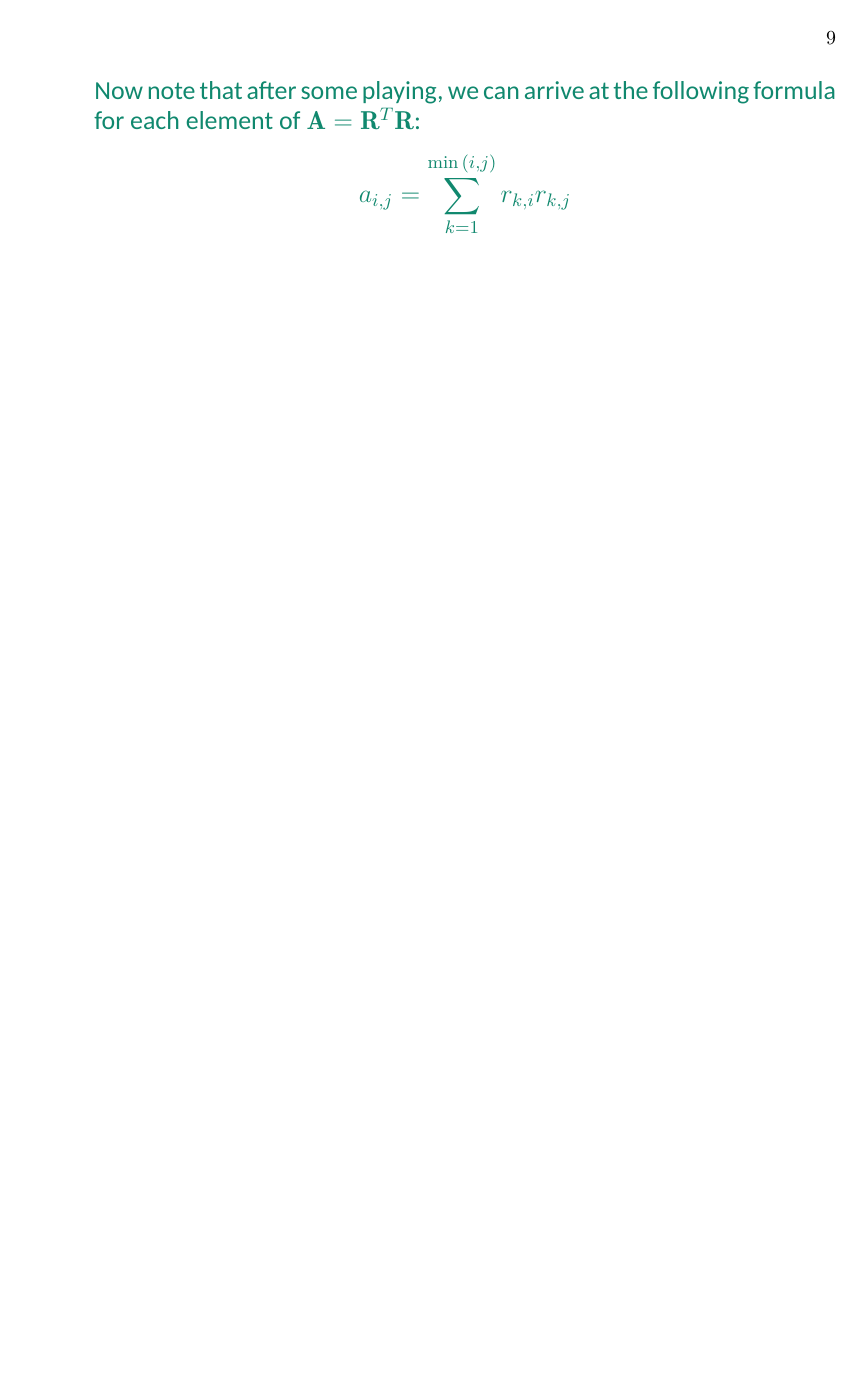
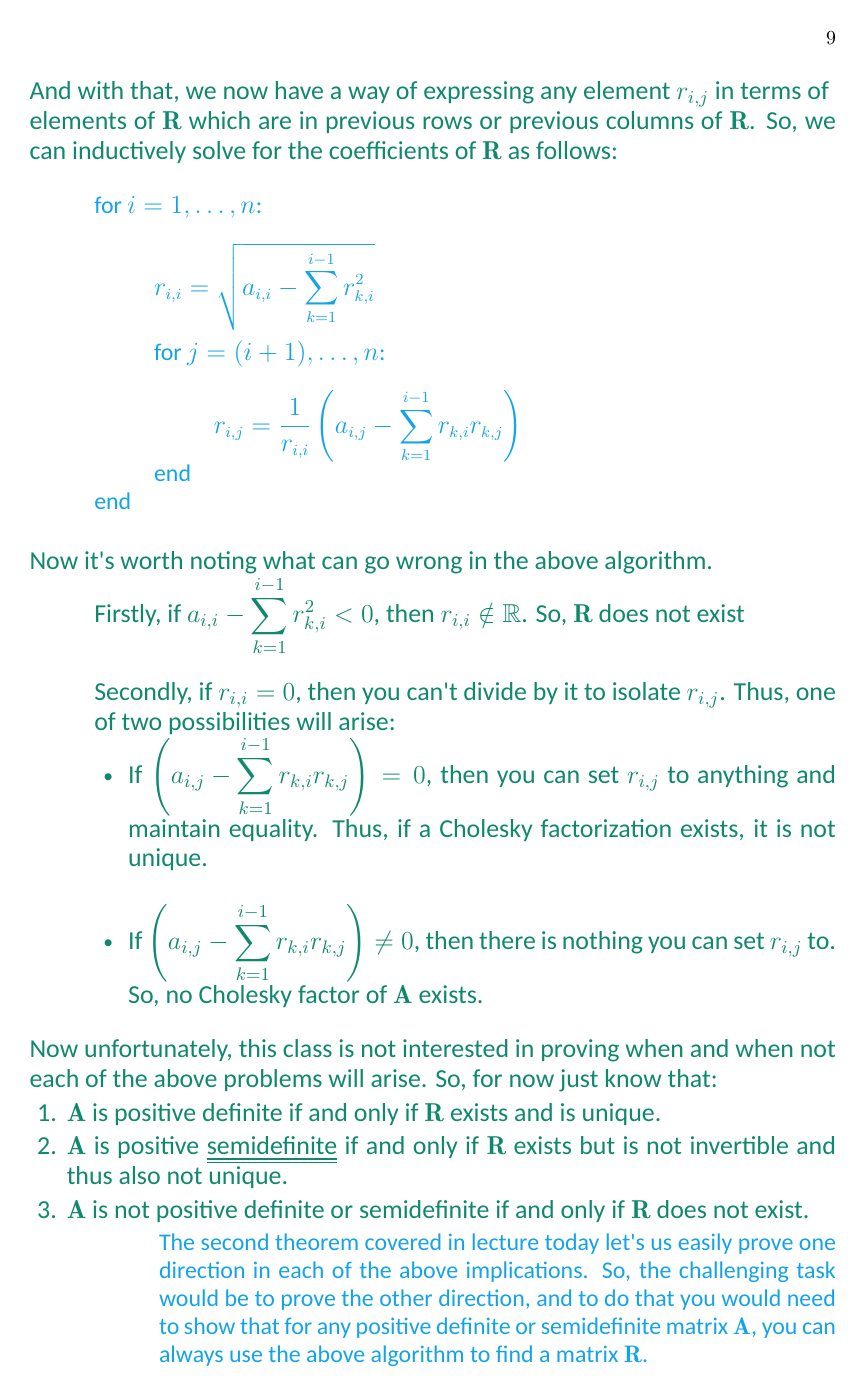
Before and after one commit to IzzytheFourtysecond/college-math-notes, a LaTeX book (Math 170A Huang Lecture Notes.tex): page 9 of 9 before the commit and page 9 of 10 after it. Compiled offline with XeLaTeX; a missing font is replaced by an installed copy or a similar font.

Commit message:
break to go eat...

```diff
--- a/Math 170A Huang Lecture Notes.tex
+++ b/Math 170A Huang Lecture Notes.tex
@@ -23,6 +23,7 @@
 \usepackage{amsfonts}
 \usepackage{amssymb} % originally imported to get the proof square
 \usepackage[overcommands]{overarrows} % Get my preferred vector arrows...
+\usepackage{relsize}
 
 % Just am using this to get a dashed line in a table...
 % Also you apparently want this to be inactive if you aren't
@@ -651 +660,34 @@
+         And with that, we now have a way of expressing any element $r_{i,j}$ in terms of \\elements of $\mMat{R}$ which are in previous rows or previous columns of $\mMat{R}$. So, we can inductively solve for the coefficients of $\mMat{R}$ as follows: \retTwo
+         {\begin{myIndent} \hFour
+            for $i = 1, \ldots, n$:\\
+            \begin{myIndent}
+               $r_{i,i} = \sqrt{a_{i,i} - {\displaystyle\sum_{k=1}^{i-1}{r_{k,i}^2}}}$\\
+
+               for $j = (i+1), \ldots, n$:\\
+               \begin{myIndent}
+               $r_{i,j} = \dfrac{1}{r_{i,i}}\left(a_{i,j} - {\displaystyle\sum_{k=1}^{i-1}{r_{k,i}r_{k,j}}}\right)$
+               \end{myIndent}
+               end
+            \end{myIndent}
+            end \\
+         \end{myIndent}}
+
+         Now it's worth noting what can go wrong in the above algorithm.
          \begin{myIndent}
+            Firstly, if $a_{i,i} - {\displaystyle\sum_{k=1}^{i-1}{r_{k,i}^2}} < 0$, then $r_{i,i} \notin \mathbb{R}$. So, $\mMat{R}$ does not exist \retTwo
+
+            Secondly, if $r_{i,i} = 0$, then you can't divide by it to isolate $r_{i,j}$. Thus, one of two possibilities will arise:
+            \begin{itemize}
+               \item If $\left(a_{i,j} - {\displaystyle\sum_{k=1}^{i-1}{r_{k,i}r_{k,j}}}\right) = 0$, then you can set $r_{i,j}$ to anything and maintain equality. Thus, if a Cholesky factorization exists, it is not unique. \\
+               \item If $\left(a_{i,j} - {\displaystyle\sum_{k=1}^{i-1}{r_{k,i}r_{k,j}}}\right) \neq 0$, then there is nothing you can set $r_{i,j}$ to. So, no Cholesky factor of $\mMat{A}$ exists.
+            \end{itemize}
+         \end{myIndent}\retTwo
+
+         Now unfortunately, this class is not interested in proving when and when not each of the above problems will arise. So, for now just know that:
+         \begin{enumerate}
+            \item $\mMat{A}$ is positive definite if and only if $\mMat{R}$ exists and is unique.
+            \item $\mMat{A}$ is positive \uuline{semidefinite} if and only if $\mMat{R}$ exists but is not invertible and thus also not unique.
+            \item $\mMat{A}$ is not positive definite or semidefinite if and only if $\mMat{R}$ does not exist.
+         \end{enumerate}
+         {\begin{myDindent} \hFour
+            The second theorem covered in lecture today let's us easily prove one direction in each of the above implications. So, the challenging task would be to prove the other direction, and to do that you would need to show that for any positive definite or semidefinite matrix $\mMat{A}$, you can always use the above algorithm to find a matrix $\mMat{R}$.
@@ -664,3 +694 @@
             \newpage
-            Now note that after some playing, we can arrive at the following formula for each element of $\mMat{A} = \mMat{R}^T\mMat{R}$:
-            \[a_{i,j}=\sum_{k=1}^{\min{(i,j)}}{r_{k,i}r_{k,j}}\]
```
Also changed, not shown: Math 170A Huang Lecture Notes.pdf, Math 170A Huang Lecture Notes.tex (49 more changed lines), 5 other files.
